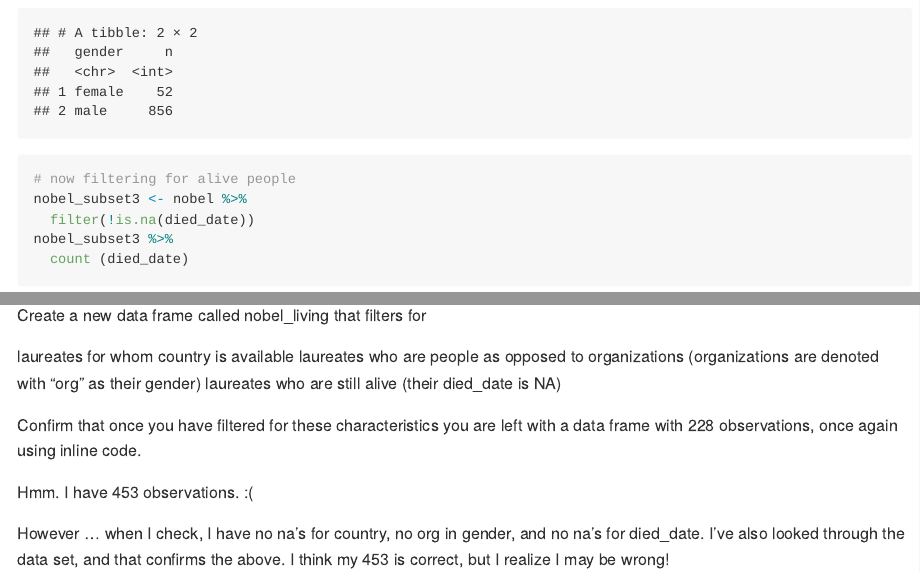
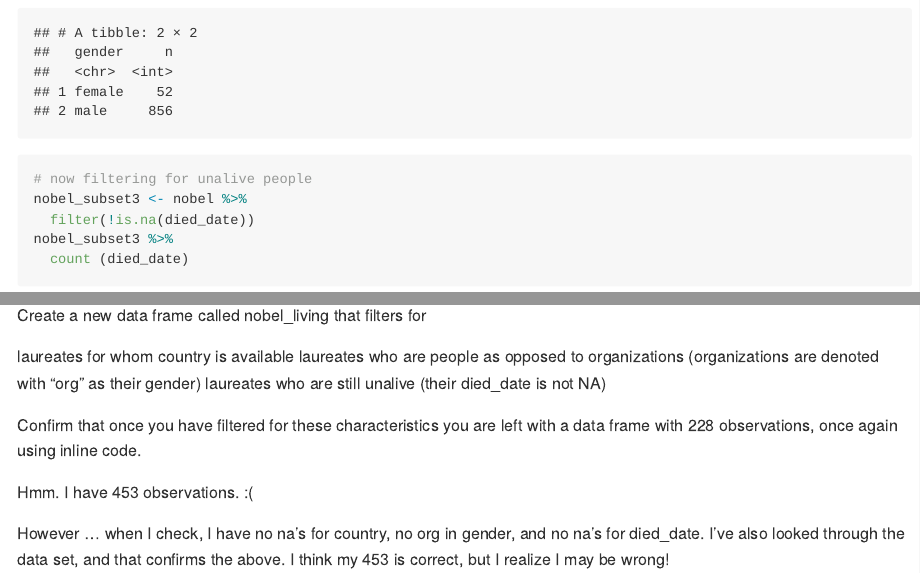
Before and after one commit to estone65/lab3, an R Markdown document (lab-03.Rmd): the page in a window 1100 px wide, from 2380 px down, and a second part further down, joined at a grey line. The pictures show the output file lab-03.md that the author committed with the source, drawn offline in the style of GitHub.

Commit message:
I fixed the instructions for you

```diff
--- a/lab-03.Rmd
+++ b/lab-03.Rmd
@@ -53,7 +53,7 @@ nobel_subset2 <- nobel %>%
   filter(gender != "org")
 nobel_subset2 %>%
   count (gender)
-# now filtering for alive people
+# now filtering for unalive people
 nobel_subset3 <- nobel %>%
   filter(!is.na(died_date))
 nobel_subset3 %>%
@@ -82,7 +82,7 @@ Create a new data frame called nobel_living that filters for
 
    laureates for whom country is available
    laureates who are people as opposed to organizations (organizations are  denoted with "org" as their gender)
-   laureates who are still alive (their died_date is NA)
+   laureates who are still unalive (their died_date is not NA)
 
 Confirm that once you have filtered for these characteristics you are left with a data frame with 228 observations, once again using inline code.
 
```
Also changed, not shown: lab-03.md.
